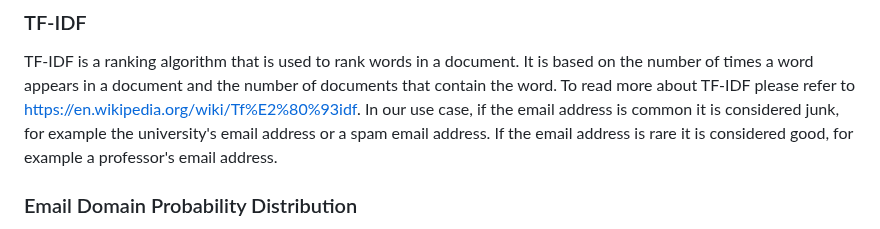
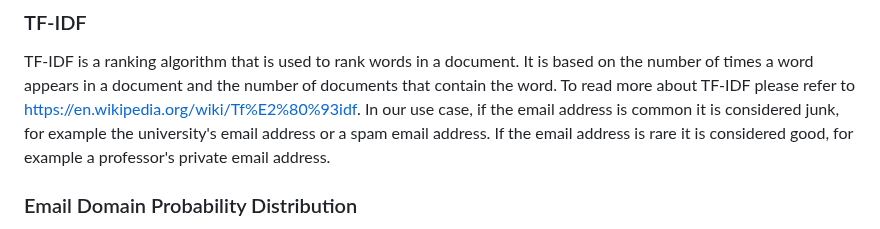
Before and after one commit to BIGdeadLock/Graph-Crawler, a Markdown page: README.md, the part around the change. Rendered like a GitHub page.

```diff
--- a/README.md
+++ b/README.md
@@ -76,7 +76,7 @@ TF-IDF is a ranking algorithm that is used to rank words in a document. It is ba
 appears in a document and the number of documents that contain the word. To read more about TF-IDF please refer to
 https://en.wikipedia.org/wiki/Tf%E2%80%93idf.
 In our use case, if the email address is common it is considered junk, for example the university's email address
-or a spam email address. If the email address is rare it is considered good, for example a professor's email address.
+or a spam email address. If the email address is rare it is considered good, for example a professor's private email address.
 
 ### Email Domain Probability Distribution
 In order to account for the possibility of fake email addresses, I decided to map the email domains to a probability.
```
